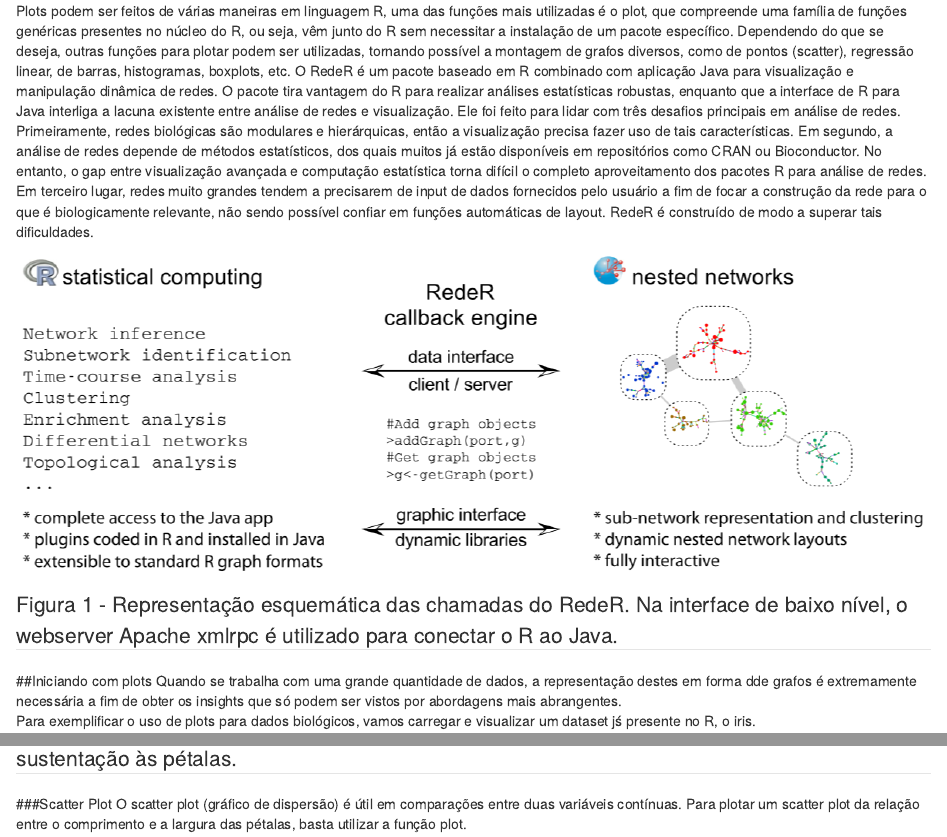
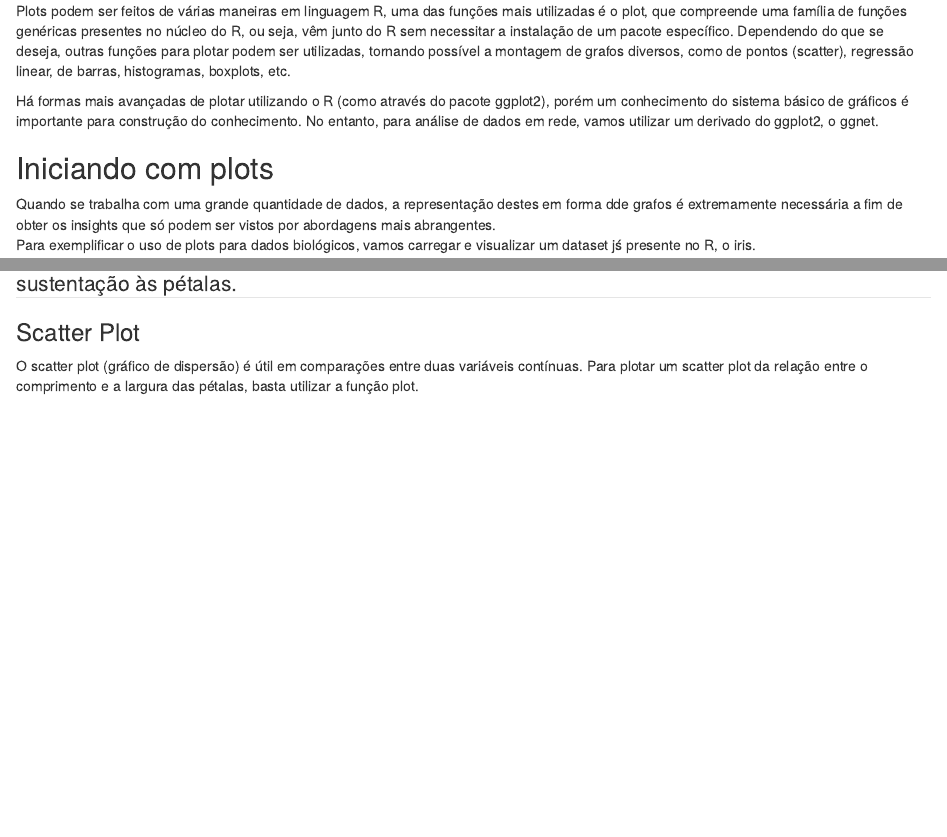
Before and after one commit to csgroen/Rbasics, an R Markdown document (vignettes/Plots.Rmd): the page in a window 1100 px wide, from 190 px down, and a second part further down, joined at a grey line. Rendered offline with R 4.5, knitr and Pandoc, with nearby package versions; drawn as R Markdown's standard HTML page in place of the format the file asks for.

Commit message:
Add files via upload

````diff
--- a/vignettes/Plots.Rmd
+++ b/vignettes/Plots.Rmd
@@ -2,23 +2,22 @@
 title: "Plots e RedeR"
 author: "Kelin G. deOliveira, Mauro A. A. Castro"
 date: "`r Sys.Date()`"
-output:  BiocStyle::html_document
+output:
+  BiocStyle::html_document
 abstract:
 vignette: >
-  %\VignetteIndexEntry{"Plots"}
+  %\VignetteIndexEntry{"Visualização de dados no R"}
   %\VignetteEngine{knitr::rmarkdown}
   %\VignetteEncoding{UTF-8}
   %\SweaveUTF8
 ---
 # Introdução
 Plots podem ser feitos de várias maneiras em linguagem R, uma das funções mais utilizadas é o plot, que compreende uma família de funções genéricas presentes no núcleo do R, ou seja, vêm junto do R sem necessitar a instalação de um pacote específico. Dependendo do que se deseja, outras funções para plotar podem ser utilizadas, tornando possível a montagem de grafos diversos, como de pontos (scatter), regressão linear, de barras, histogramas, boxplots, etc.
-O RedeR é um pacote baseado em R combinado com aplicação Java para visualização e manipulação dinâmica de redes. O pacote tira vantagem do R para realizar análises estatísticas robustas, enquanto que a interface de R para Java interliga a lacuna existente entre análise de redes e visualização. Ele foi feito para lidar com três desafios principais em análise de redes. Primeiramente, redes biológicas são modulares e hierárquicas, então a visualização precisa fazer uso de tais características. Em segundo, a análise de redes depende de métodos estatísticos, dos quais muitos já estão disponíveis em repositórios como CRAN ou Bioconductor. No entanto, o gap entre visualização avançada e computação estatística torna difícil o completo aproveitamento dos pacotes R para análise de redes. Em terceiro lugar, redes muito grandes tendem a precisarem de input de dados fornecidos pelo usuário a fim de focar a construção da rede para o que é biologicamente relevante, não sendo possível confiar em funções automáticas de layout.
-RedeR é construído de modo a superar tais dificuldades.
 
-![Image](figs/RedeR.png)
-<legend>Figura 1 - Representação esquemática das chamadas do RedeR. Na interface de baixo nível, o webserver Apache xmlrpc é utilizado para conectar o R ao Java. </legend>
+Há formas mais avançadas de plotar utilizando o R (como através do pacote ggplot2), porém um conhecimento do sistema básico de gráficos é importante para construção do conhecimento. No entanto, para análise de dados em rede, vamos utilizar um derivado do ggplot2, o ggnet.
 
-##Iniciando com plots
+
+## Iniciando com plots
 Quando se trabalha com uma grande quantidade de dados, a representação destes em forma dde grafos é extremamente necessária a fim de obter os insights que só podem ser vistos por abordagens mais abrangentes.
 Para exemplificar o uso de plots para dados biológicos, vamos carregar e visualizar um dataset jś presente no R, o iris.
 ```{r eval=FALSE}
````
Also changed, not shown: vignettes/Intro.Rmd (+3 -2 lines), vignettes/Objetos.Rmd (+3 -3 lines), vignettes/Objetos2.Rmd (+5 -3 lines), vignettes/Plots.Rmd (12 more changed lines).
